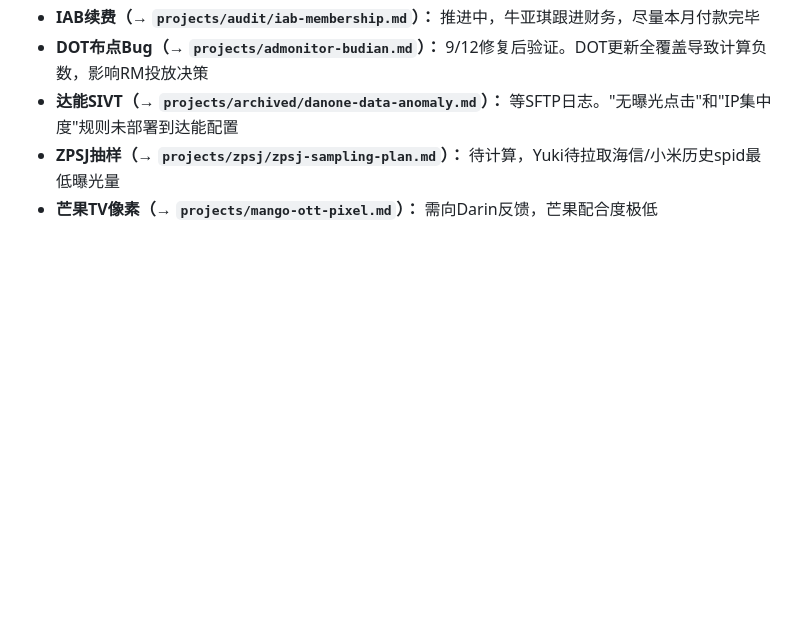
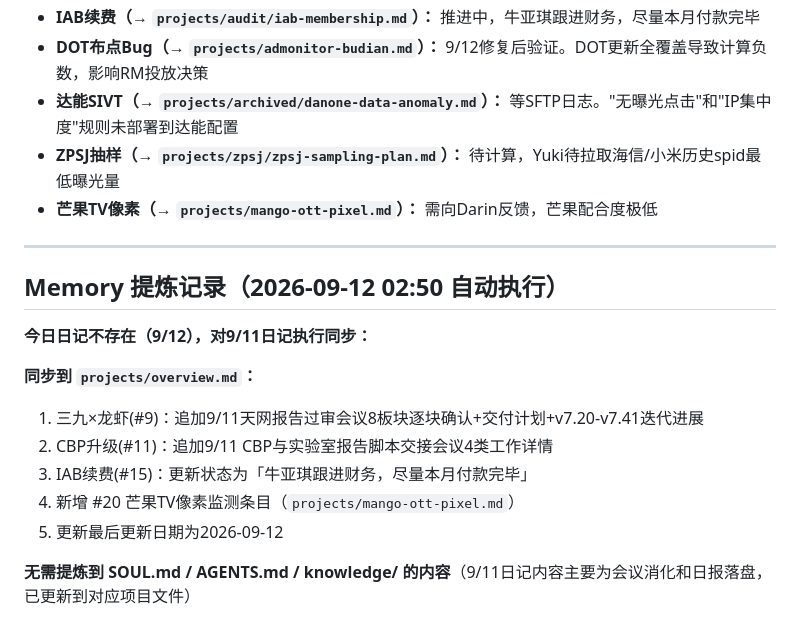
Before and after one commit to huyingxin619-arch/gugu-bot, a Markdown page: memory/2026-09-11.md, the part around the change. Drawn GitHub-style; blank space fills up the shorter version.

```diff
--- a/memory/2026-09-11.md
+++ b/memory/2026-09-11.md
@@ -194,3 +194,18 @@
 - **达能SIVT（→ `projects/archived/danone-data-anomaly.md`）：** 等SFTP日志。"无曝光点击"和"IP集中度"规则未部署到达能配置
 - **ZPSJ抽样（→ `projects/zpsj/zpsj-sampling-plan.md`）：** 待计算，Yuki待拉取海信/小米历史spid最低曝光量
 - **芒果TV像素（→ `projects/mango-ott-pixel.md`）：** 需向Darin反馈，芒果配合度极低
+
+---
+
+## Memory 提炼记录（2026-09-12 02:50 自动执行）
+
+**今日日记不存在（9/12），对9/11日记执行同步：**
+
+**同步到 `projects/overview.md`：**
+1. 三九×龙虾(#9)：追加9/11天网报告过审会议8板块逐块确认+交付计划+v7.20-v7.41迭代进展
+2. CBP升级(#11)：追加9/11 CBP与实验室报告脚本交接会议4类工作详情
+3. IAB续费(#15)：更新状态为「牛亚琪跟进财务，尽量本月付款完毕」
+4. 新增 #20 芒果TV像素监测条目（`projects/mango-ott-pixel.md`）
+5. 更新最后更新日期为2026-09-12
+
+**无需提炼到 SOUL.md / AGENTS.md / knowledge/ 的内容**（9/11日记内容主要为会议消化和日报落盘，已更新到对应项目文件）
```
Also changed, not shown: projects/overview.md (+15 -3 lines).
